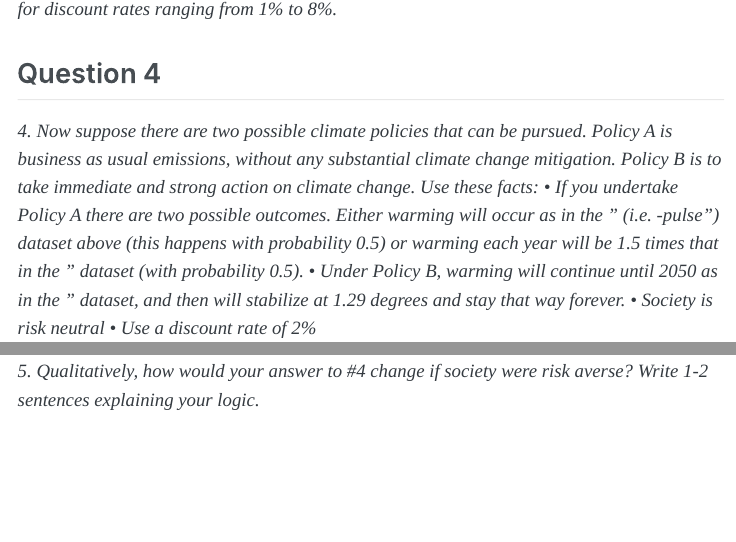
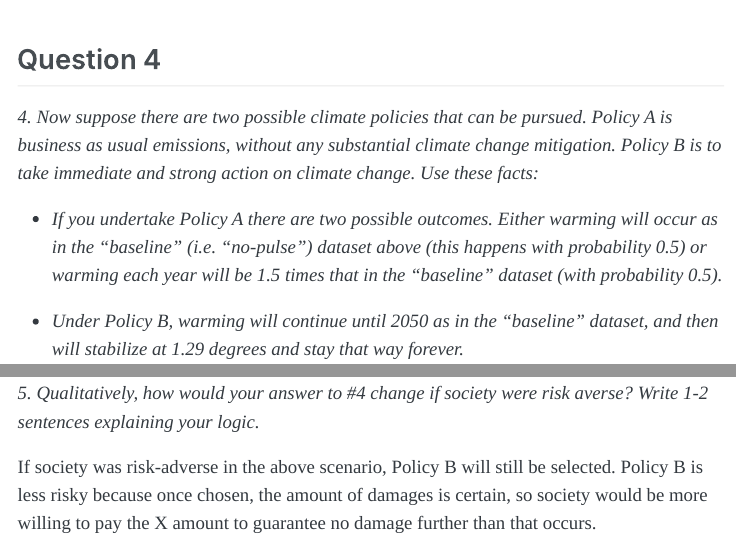
Before and after one commit to ohemond25/esm204_a4, a Quarto document (assignment4.qmd): the page in a window 1100 px wide, from 5920 px down before the commit and from 7990 px down after it, and a second part further down, joined at a grey line. The pictures show the output file assignment4.html that the author committed with the source, opened offline; menus at the side of the page are left out; long lines of code are wrapped.

Commit message:
final version

```diff
--- a/assignment4.qmd
+++ b/assignment4.qmd
@@ -186,7 +186,15 @@ ggplot(scc_df, aes(x = r, y = scc)) +
 
 ## Question 4
 
-*4. Now suppose there are two possible climate policies that can be pursued. Policy A is business as usual emissions, without any substantial climate change mitigation. Policy B is to take immediate and strong action on climate change. Use these facts:* *• If you undertake Policy A there are two possible outcomes. Either warming will occur as in the* \baseline" (i.e. \no-pulse") dataset above (this happens with probability 0.5) or warming each year will be 1.5 times that in the \baseline" dataset (with probability 0.5). *• Under Policy B, warming will continue until 2050 as in the* \baseline" dataset, and then will stabilize at 1.29 degrees and stay that way forever. *• Society is risk neutral* *• Use a discount rate of 2%*
+*4. Now suppose there are two possible climate policies that can be pursued. Policy A is business as usual emissions, without any substantial climate change mitigation. Policy B is to take immediate and strong action on climate change. Use these facts:*
+
+-   *If you undertake Policy A there are two possible outcomes. Either warming will occur as in the "baseline" (i.e. "no-pulse") dataset above (this happens with probability 0.5) or warming each year will be 1.5 times that in the "baseline" dataset (with probability 0.5).*
+
+-   *Under Policy B, warming will continue until 2050 as in the "baseline" dataset, and then will stabilize at 1.29 degrees and stay that way forever.*
+
+-   *Society is risk neutral*
+
+-   *Use a discount rate of 2%*
 
 *What is the expected present value of damages up to 2100 under Policy A?*
 
@@ -236,4 +248,4 @@ print(diff)
 
 *5. Qualitatively, how would your answer to #4 change if society were risk averse? Write 1-2 sentences explaining your logic.*
 
-If society was risk-adverse in the above scenario, Policy B will still be selected. Policy B is less risky due to the higher probability of the scenario occurring so society would be more willing to pay the X amount.
+If society was risk-adverse in the above scenario, Policy B will still be selected. Policy B is less risky because once chosen, the amount of damages is certain, so society would be more willing to pay the X amount to guarantee no damage further than that occurs.
```
Also changed, not shown: assignment4.html, assignment4.qmd (6 more changed lines).
